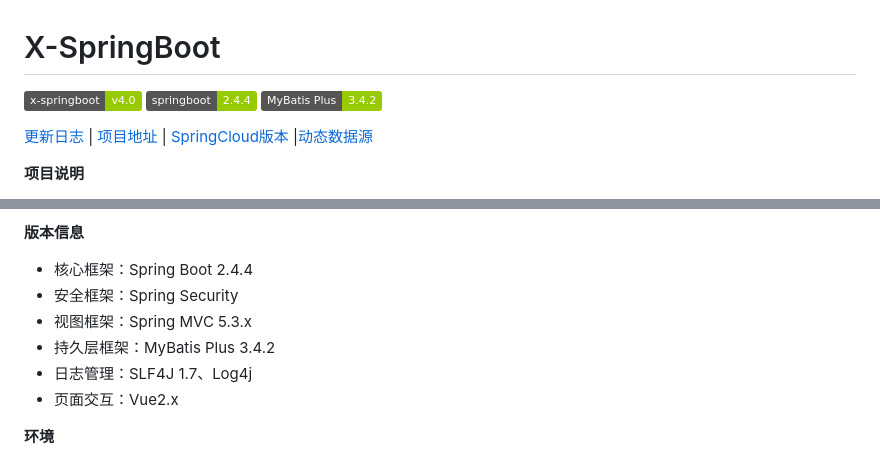
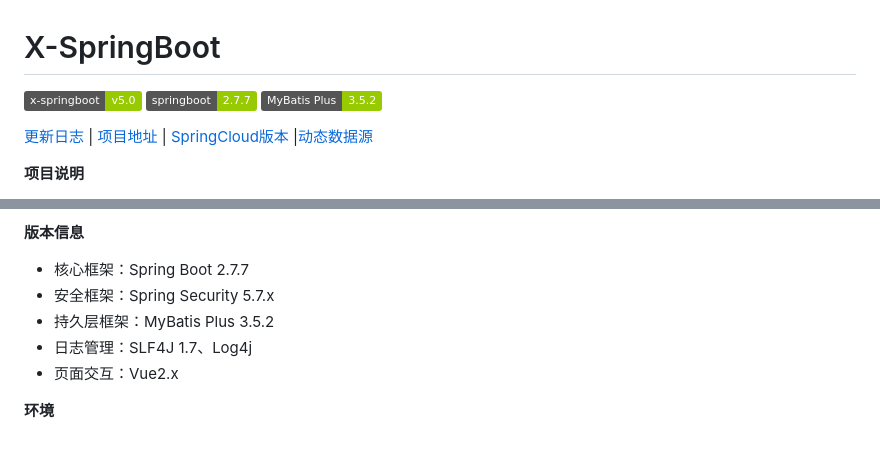
Before and after one commit to yzcheng90/X-SpringBoot, a Markdown page: README.md, 2 parts joined by grey strips. Drawn GitHub-style; badges without logos.

```diff
--- a/README.md
+++ b/README.md
@@ -1,8 +1,8 @@
 <h1> X-SpringBoot </h1>
 
-![Image text](https://img.shields.io/badge/x--springboot-v4.0-green.svg)
-![Image text](https://img.shields.io/badge/springboot-2.4.4-green.svg)
-![Image text](https://img.shields.io/badge/MyBatis%20Plus-3.4.2-green.svg)
+![Image text](https://img.shields.io/badge/x--springboot-v5.0-green.svg)
+![Image text](https://img.shields.io/badge/springboot-2.7.7-green.svg)
+![Image text](https://img.shields.io/badge/MyBatis%20Plus-3.5.2-green.svg)
 
 [更新日志](https://github.com/yzcheng90/X-SpringBoot/tree/master/doc/updateLog.md) | [项目地址](https://github.com/yzcheng90)  | [SpringCloud版本](https://github.com/yzcheng90/ms) |[动态数据源](https://github.com/yzcheng90/dynamic-data-source)
 
@@ -20,10 +20,9 @@
 
 
 **版本信息**
-- 核心框架：Spring Boot 2.4.4
-- 安全框架：Spring Security
-- 视图框架：Spring MVC 5.3.x
-- 持久层框架：MyBatis Plus 3.4.2
+- 核心框架：Spring Boot 2.7.7
+- 安全框架：Spring Security 5.7.x
+- 持久层框架：MyBatis Plus 3.5.2
 - 日志管理：SLF4J 1.7、Log4j
 - 页面交互：Vue2.x
 
```
